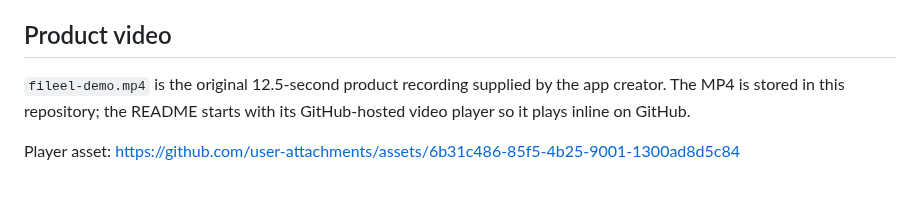
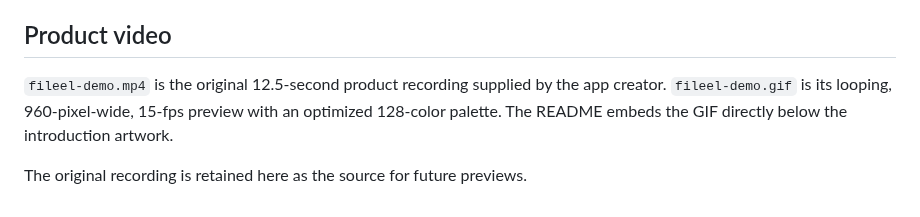
Before and after one commit to thiagonarcizo/Fileel, a Markdown page: docs/media/README.md, the part around the change. GitHub-like rendering.

```diff
--- a/docs/media/README.md
+++ b/docs/media/README.md
@@ -8,6 +8,6 @@ A quiet fictional coastal landscape with turquoise Atlantic water, warm limeston
 
 ## Product video
 
-`fileel-demo.mp4` is the original 12.5-second product recording supplied by the app creator. The MP4 is stored in this repository; the README starts with its GitHub-hosted video player so it plays inline on GitHub.
+`fileel-demo.mp4` is the original 12.5-second product recording supplied by the app creator. `fileel-demo.gif` is its looping, 960-pixel-wide, 15-fps preview with an optimized 128-color palette. The README embeds the GIF directly below the introduction artwork.
 
-Player asset: https://github.com/user-attachments/assets/6b31c486-85f5-4b25-9001-1300ad8d5c84
+The original recording is retained here as the source for future previews.
```
Also changed, not shown: README.md (+4 -2 lines), docs/media/fileel-demo.gif (added).
